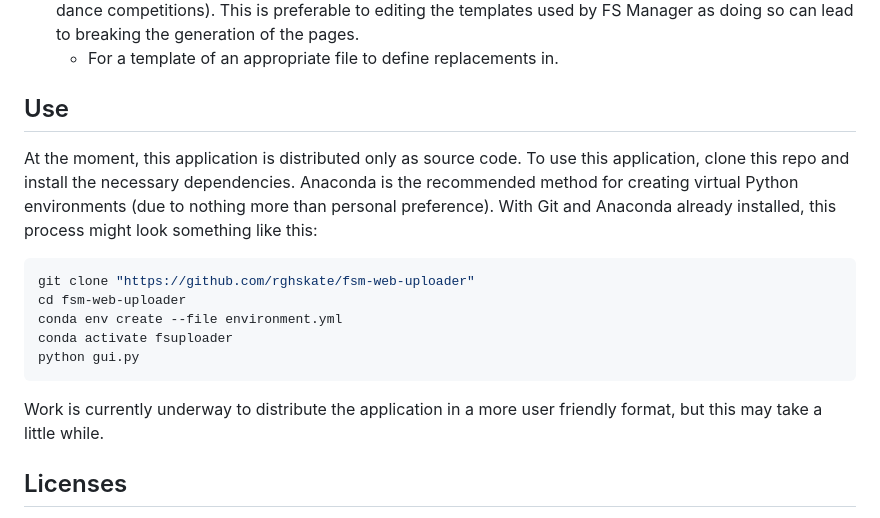
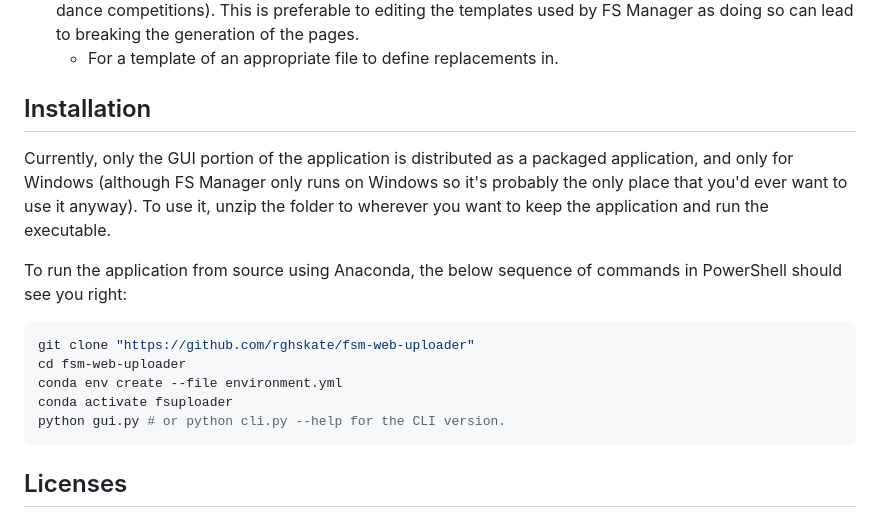
Before and after one commit to rghskate/fsm-web-uploader, a Markdown page: README.md, the part around the change. GitHub-like rendering.

````diff
--- a/README.md
+++ b/README.md
@@ -15,19 +15,19 @@ The program comes with both a CLI and GUI, depending on user preference. Functio
 - Makes arbitrary edits to the uploaded HTML files as defined in the provided replacements CSV (e.g., removing references to Solo Dance necessary when using older versions of FS Manager to run solo dance competitions). This is preferable to editing the templates used by FS Manager as doing so can lead to breaking the generation of the pages.
   - For a template of an appropriate file to define replacements in.
 
-## Use
+## Installation
 
-At the moment, this application is distributed only as source code. To use this application, clone this repo and install the necessary dependencies. Anaconda is the recommended method for creating virtual Python environments (due to nothing more than personal preference). With Git and Anaconda already installed, this process might look something like this:
+Currently, only the GUI portion of the application is distributed as a packaged application, and only for Windows (although FS Manager only runs on Windows so it's probably the only place that you'd ever want to use it anyway). To use it, unzip the folder to wherever you want to keep the application and run the executable.
+
+To run the application from source using Anaconda, the below sequence of commands in PowerShell should see you right:
 
 ```PowerShell
 git clone "https://github.com/rghskate/fsm-web-uploader"
 cd fsm-web-uploader
 conda env create --file environment.yml
 conda activate fsuploader
-python gui.py
+python gui.py # or python cli.py --help for the CLI version.
 ```
-
-Work is currently underway to distribute the application in a more user friendly format, but this may take a little while.
 
 ## Licenses
 
````
